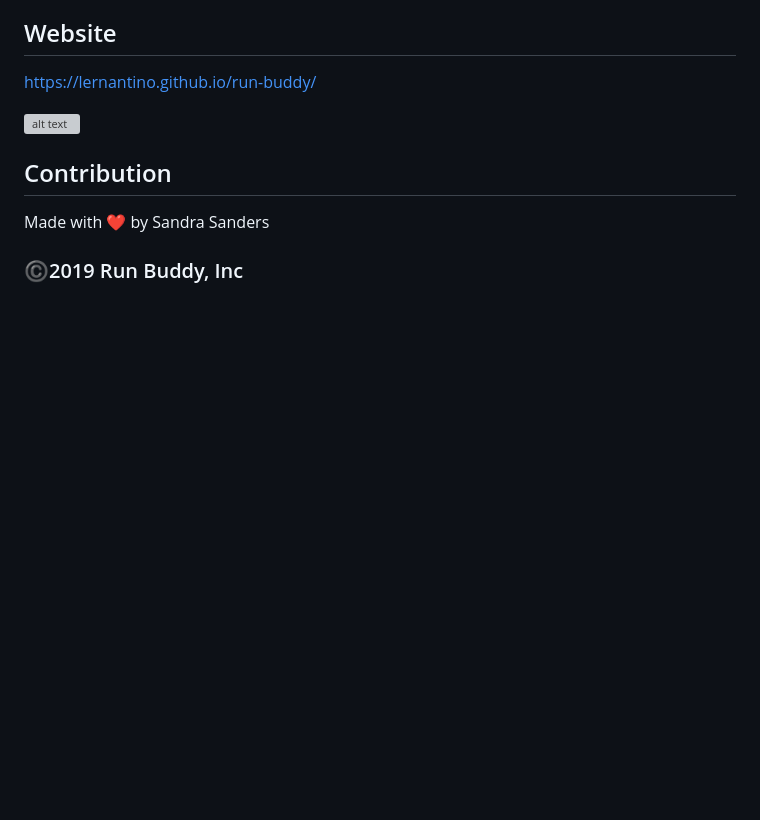
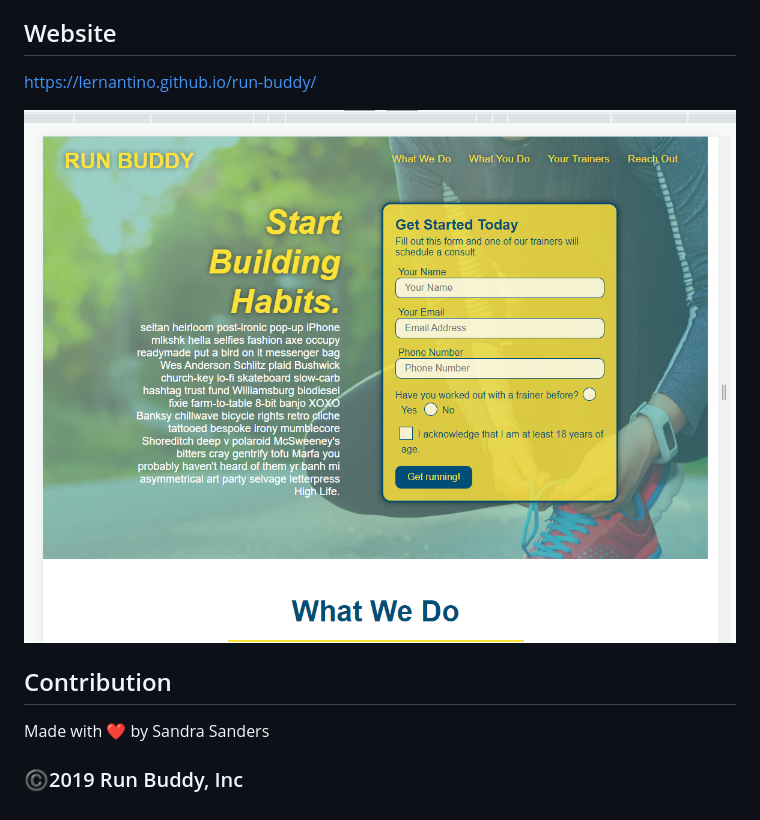
Before and after one commit to sandy-06/run-buddy, a Markdown page: README.md, the part around the change. GitHub-like rendering; pictures changed too: assets/images/screenshot1.png (added); blank space fills up the shorter version; grey boxes are pictures that could not be loaded.

Commit message:
screenshot

```diff
--- a/README.md
+++ b/README.md
@@ -10,7 +10,7 @@ A website that offers fitness training services. We were provided a mock up of w
 ## Website
 https://lernantino.github.io/run-buddy/
 
-![alt text](assets/images/Screenshot11540.png)
+![alt text](./assets/images/screenshot1.png)
 ## Contribution
 Made with ❤️ by Sandra Sanders
 
```
